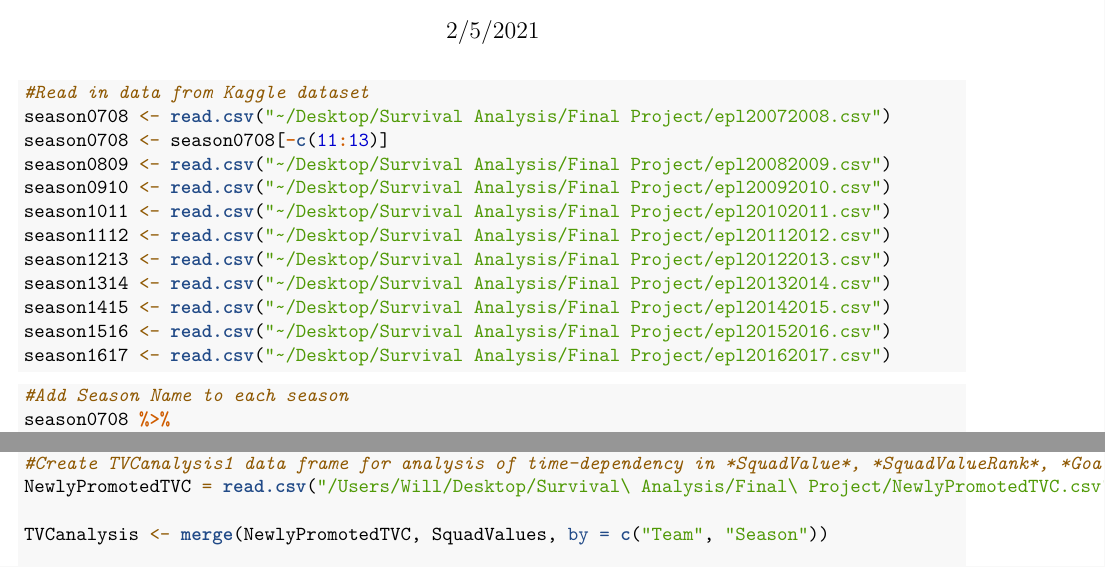
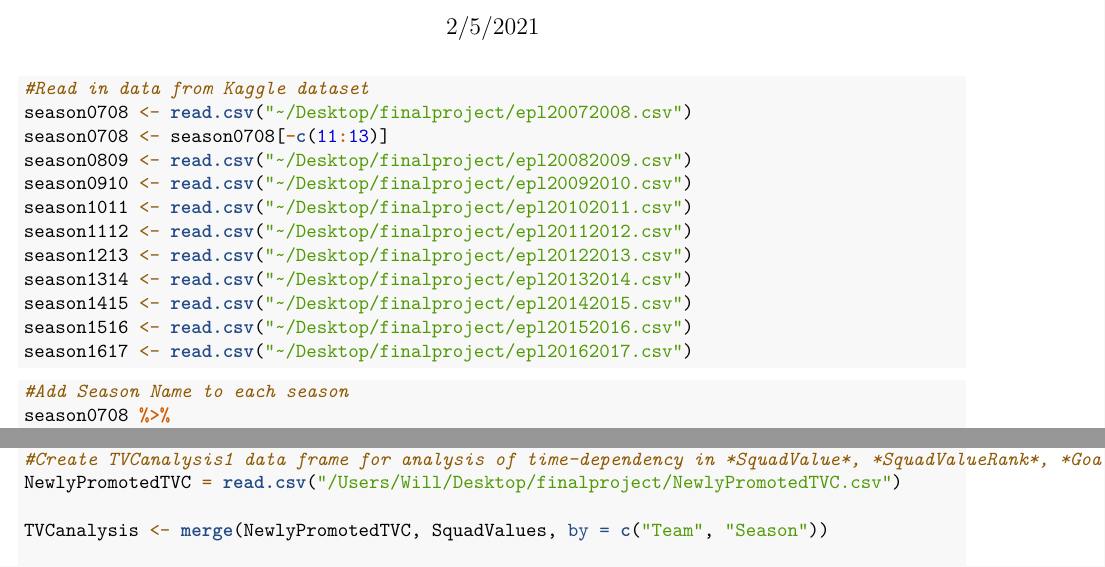
Before and after one commit to willorser/Promotion-Relegation-Survival-Analysis-Project, an R Markdown document (Final Project Full.Rmd): two parts of pages 1 and 29 of 32, joined at a grey line, cut so that both start at the same text. Rendered offline with R 4.5, knitr and Pandoc, then LaTeX, with nearby package versions; some code elsewhere in the file could not run offline.

Commit message:
second commit

````diff
--- a/Final Project Full.Rmd
+++ b/Final Project Full.Rmd
@@ -18,17 +18,17 @@ library(survival)
 
 ```{r}
 #Read in data from Kaggle dataset
-season0708 <- read.csv("~/Desktop/Survival Analysis/Final Project/epl20072008.csv")
+season0708 <- read.csv("~/Desktop/finalproject/epl20072008.csv")
 season0708 <- season0708[-c(11:13)]
-season0809 <- read.csv("~/Desktop/Survival Analysis/Final Project/epl20082009.csv")
-season0910 <- read.csv("~/Desktop/Survival Analysis/Final Project/epl20092010.csv")
-season1011 <- read.csv("~/Desktop/Survival Analysis/Final Project/epl20102011.csv")
-season1112 <- read.csv("~/Desktop/Survival Analysis/Final Project/epl20112012.csv")
-season1213 <- read.csv("~/Desktop/Survival Analysis/Final Project/epl20122013.csv")
-season1314 <- read.csv("~/Desktop/Survival Analysis/Final Project/epl20132014.csv")
-season1415 <- read.csv("~/Desktop/Survival Analysis/Final Project/epl20142015.csv")
-season1516 <- read.csv("~/Desktop/Survival Analysis/Final Project/epl20152016.csv")
-season1617 <- read.csv("~/Desktop/Survival Analysis/Final Project/epl20162017.csv")
+season0809 <- read.csv("~/Desktop/finalproject/epl20082009.csv")
+season0910 <- read.csv("~/Desktop/finalproject/epl20092010.csv")
+season1011 <- read.csv("~/Desktop/finalproject/epl20102011.csv")
+season1112 <- read.csv("~/Desktop/finalproject/epl20112012.csv")
+season1213 <- read.csv("~/Desktop/finalproject/epl20122013.csv")
+season1314 <- read.csv("~/Desktop/finalproject/epl20132014.csv")
+season1415 <- read.csv("~/Desktop/finalproject/epl20142015.csv")
+season1516 <- read.csv("~/Desktop/finalproject/epl20152016.csv")
+season1617 <- read.csv("~/Desktop/finalproject/epl20162017.csv")
 ```
 
 
@@ -1239,7 +1237,7 @@ save(NewlyPromotedSquadValuesMaster5, file = "NewlyPromotedClubsMaster.RData")
 
 ```{r}
 #Create TVCanalysis1 data frame for analysis of time-dependency in *SquadValue*, *SquadValueRank*, *GoalsScored*, and *GoalsConceded* covariates
-NewlyPromotedTVC = read.csv("/Users/Will/Desktop/Survival\ Analysis/Final\ Project/NewlyPromotedTVC.csv")
+NewlyPromotedTVC = read.csv("/Users/Will/Desktop/finalproject/NewlyPromotedTVC.csv")
 
 TVCanalysis <- merge(NewlyPromotedTVC, SquadValues, by = c("Team", "Season"))
 
````
Also changed, not shown: Final Project Full.Rmd (2 more changed lines).
